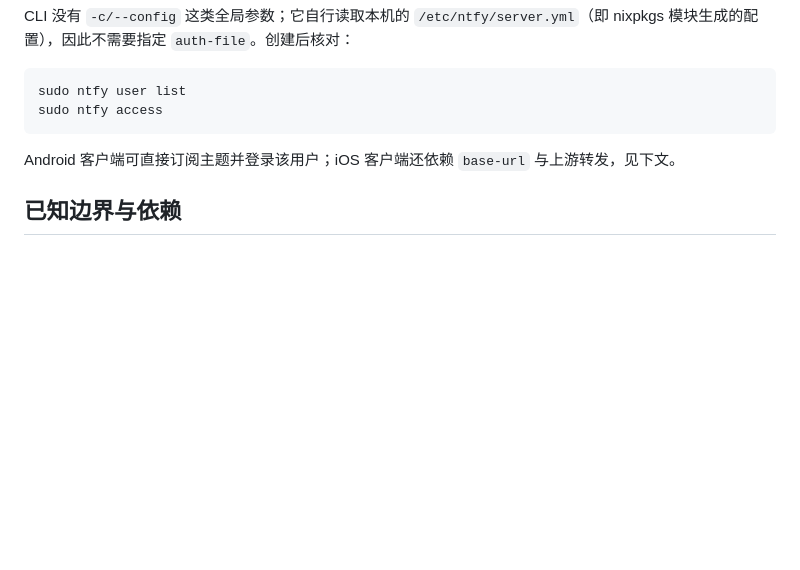
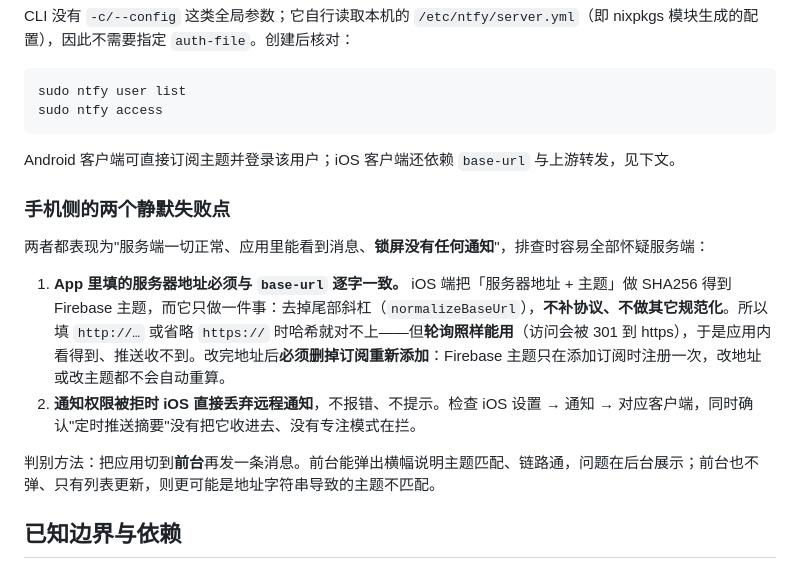
Before and after one commit to longredzhong/nixos-configuration, a Markdown page: docs/alerting.md, the part around the change. Drawn GitHub-style; blank space fills up the shorter version.

Commit message:
docs(alerting): record the two iOS failures that look like server faults
Both show up as 'messages visible in the app, no lock-screen notification',
which sends you looking at the server. The address string is hashed into the
Firebase topic and only trailing slashes are normalised, so an http:// or
scheme-less entry silently produces a different topic while polling keeps
working; and a denied notification permission makes iOS drop remote
notifications without an error.

```diff
--- a/docs/alerting.md
+++ b/docs/alerting.md
@@ -96,6 +96,15 @@ sudo ntfy access
 
 Android 客户端可直接订阅主题并登录该用户；iOS 客户端还依赖 `base-url` 与上游转发，见下文。
 
+### 手机侧的两个静默失败点
+
+两者都表现为"服务端一切正常、应用里能看到消息、**锁屏没有任何通知**"，排查时容易全部怀疑服务端：
+
+1. **App 里填的服务器地址必须与 `base-url` 逐字一致。** iOS 端把「服务器地址 + 主题」做 SHA256 得到 Firebase 主题，而它只做一件事：去掉尾部斜杠（`normalizeBaseUrl`），**不补协议、不做其它规范化**。所以填 `http://…` 或省略 `https://` 时哈希就对不上——但**轮询照样能用**（访问会被 301 到 https），于是应用内看得到、推送收不到。改完地址后**必须删掉订阅重新添加**：Firebase 主题只在添加订阅时注册一次，改地址或改主题都不会自动重算。
+2. **通知权限被拒时 iOS 直接丢弃远程通知**，不报错、不提示。检查 iOS 设置 → 通知 → 对应客户端，同时确认"定时推送摘要"没有把它收进去、没有专注模式在拦。
+
+判别方法：把应用切到**前台**再发一条消息。前台能弹出横幅说明主题匹配、链路通，问题在后台展示；前台也不弹、只有列表更新，则更可能是地址字符串导致的主题不匹配。
+
 ## 已知边界与依赖
 
 - **SSRF 防护被有意关闭。** OpenObserve 默认拒绝把告警 webhook 投递到**任何解析为私网地址的目标**——loopback、LAN 与 Tailscale 的 `100.64.0.0/10` 都在拒绝范围内（实测 `127.0.0.1` 与 tailnet 地址均返回 400，公网地址放行）。本部署唯一的通知端正好是 tailnet 地址，因此 `ZO_SKIP_SSRF_CHECKS=true` 是告警链路能工作的前提。这确实关掉了一层真实防护（该模块历史上有多起 SSRF 绕过 CVE）。补偿措施：HTTP 监听只绑 Tailscale 地址，LAN 与公网都到不了 API；组织内只有一个 root 用户，"低权限租户诱导服务端访问内网"这一威胁模型在此不成立。**一旦新增第二个用户、或引入不可信的摄入/富化路径，必须重新评估这一项。**
```
